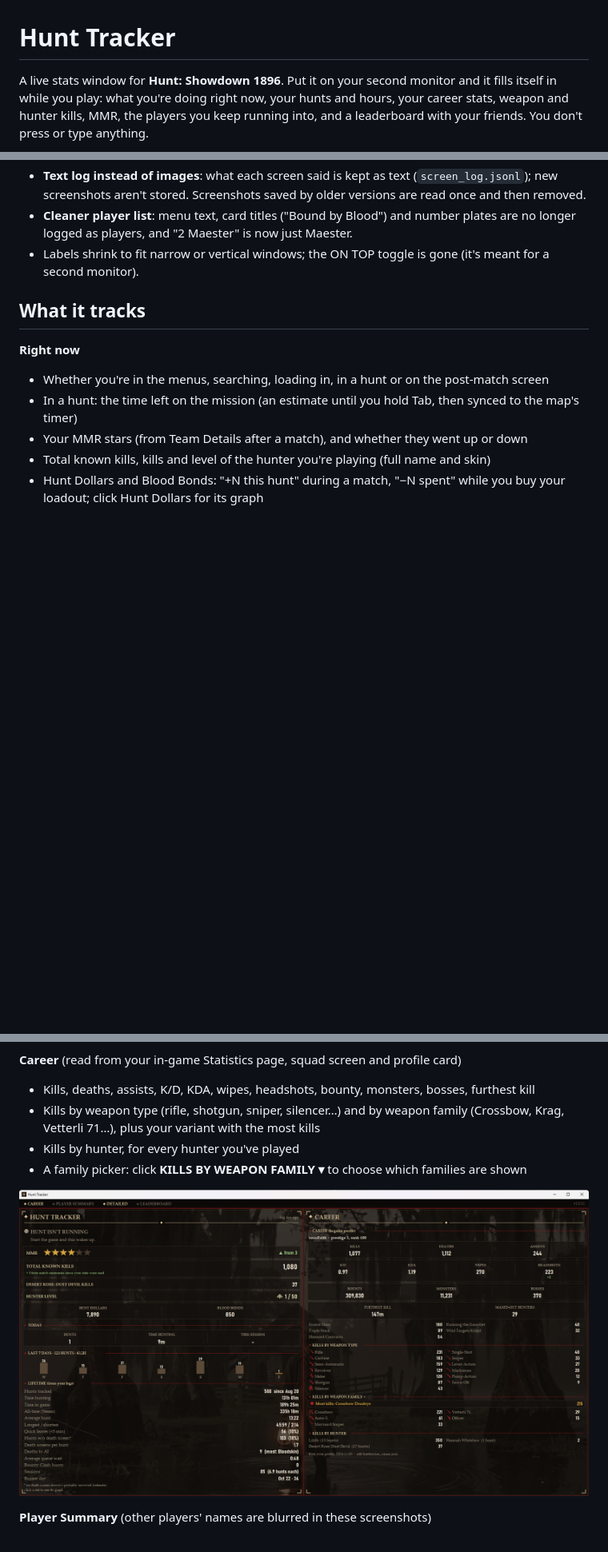
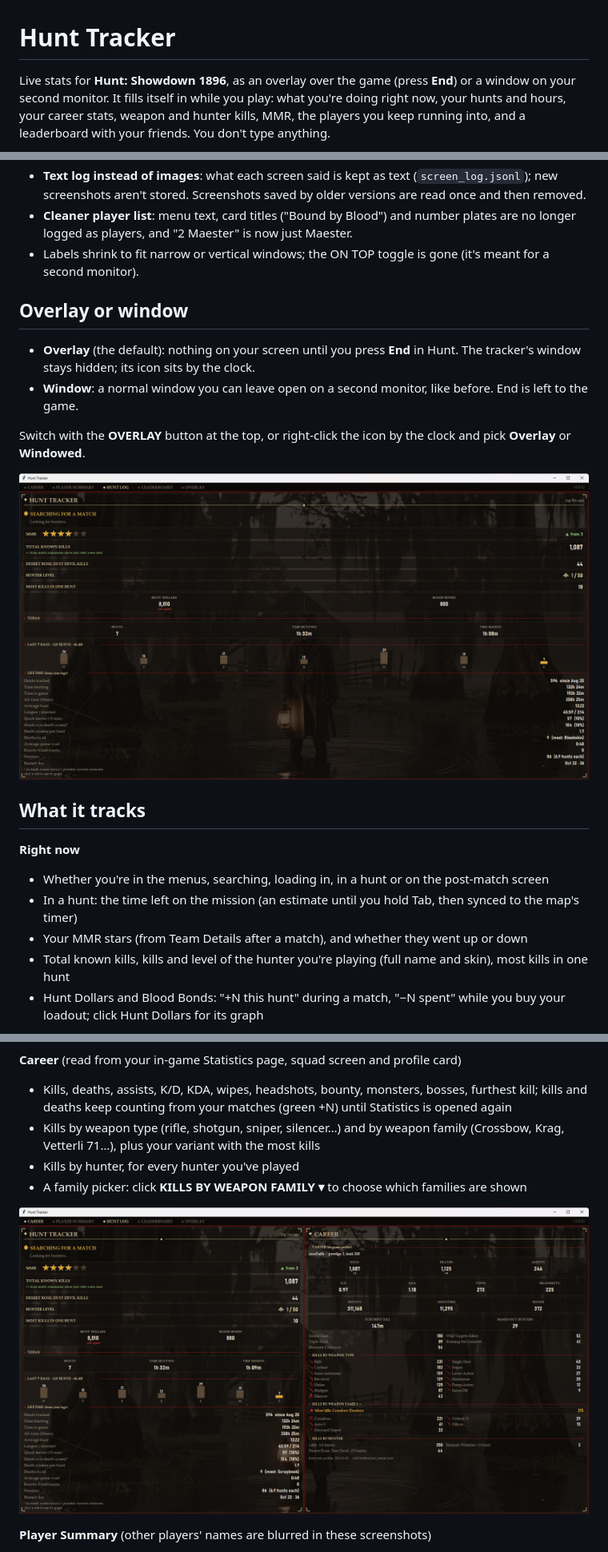
Before and after one commit to xoxoFaith1993/hunt-tracker, a Markdown page: README.md, 3 parts joined by grey strips. Shown at 80% size. Drawn GitHub-style; pictures changed too: docs/career.png, docs/tracker.png; blank space fills up the shorter version.

```diff
--- a/README.md
+++ b/README.md
@@ -1,7 +1,7 @@
 # Hunt Tracker
 
-A live stats window for **Hunt: Showdown 1896**. Put it on your second monitor and it fills itself in
-while you play: what you're doing right now, your hunts and hours, your career stats, weapon and
-hunter kills, MMR, the players you keep running into, and a leaderboard with your friends.
-You don't press or type anything.
+Live stats for **Hunt: Showdown 1896**, as an overlay over the game (press **End**) or a window on
+your second monitor. It fills itself in while you play: what you're doing right now, your hunts and
+hours, your career stats, weapon and hunter kills, MMR, the players you keep running into, and a
+leaderboard with your friends. You don't type anything.
 
@@ -57,13 +76,25 @@ click **More info → Run anyway**.
 - Labels shrink to fit narrow or vertical windows; the ON TOP toggle is gone (it's meant for a
   second monitor).
 
+## Overlay or window
+
+- **Overlay** (the default): nothing on your screen until you press **End** in Hunt. The tracker's
+  window stays hidden; its icon sits by the clock.
+- **Window**: a normal window you can leave open on a second monitor, like before. End is left to the
+  game.
+
+Switch with the **OVERLAY** button at the top, or right-click the icon by the clock and pick
+**Overlay** or **Windowed**.
+
+![The tracker window](docs/tracker.png)
+
 ## What it tracks
 
 **Right now**
 - Whether you're in the menus, searching, loading in, in a hunt or on the post-match screen
 - In a hunt: the time left on the mission (an estimate until you hold Tab, then synced to the map's timer)
 - Your MMR stars (from Team Details after a match), and whether they went up or down
-- Total known kills, kills and level of the hunter you're playing (full name and skin)
+- Total known kills, kills and level of the hunter you're playing (full name and skin), most kills in one hunt
 - Hunt Dollars and Blood Bonds: "+N this hunt" during a match, "−N spent" while you buy your loadout;
   click Hunt Dollars for its graph
 
@@ -81,7 +112,8 @@ click **More info → Run anyway**.
 ![A lifetime stat's graph](docs/graph.png)
 
 **Career** (read from your in-game Statistics page, squad screen and profile card)
-- Kills, deaths, assists, K/D, KDA, wipes, headshots, bounty, monsters, bosses, furthest kill
+- Kills, deaths, assists, K/D, KDA, wipes, headshots, bounty, monsters, bosses, furthest kill; kills
+  and deaths keep counting from your matches (green +N) until Statistics is opened again
 - Kills by weapon type (rifle, shotgun, sniper, silencer…) and by weapon family (Crossbow, Krag,
   Vetterli 71…), plus your variant with the most kills
 - Kills by hunter, for every hunter you've played
```
Also changed, not shown: other parts of README.md (+30 -6 lines), 4 other files.
